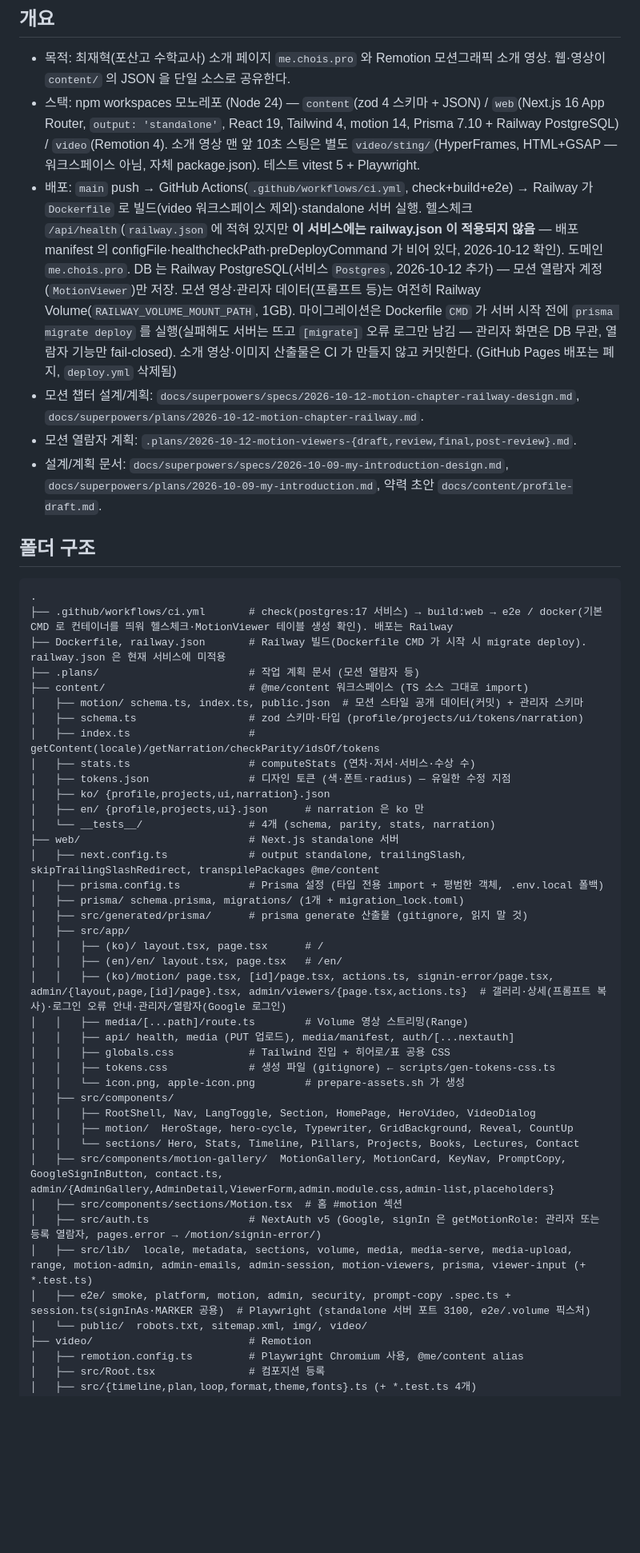
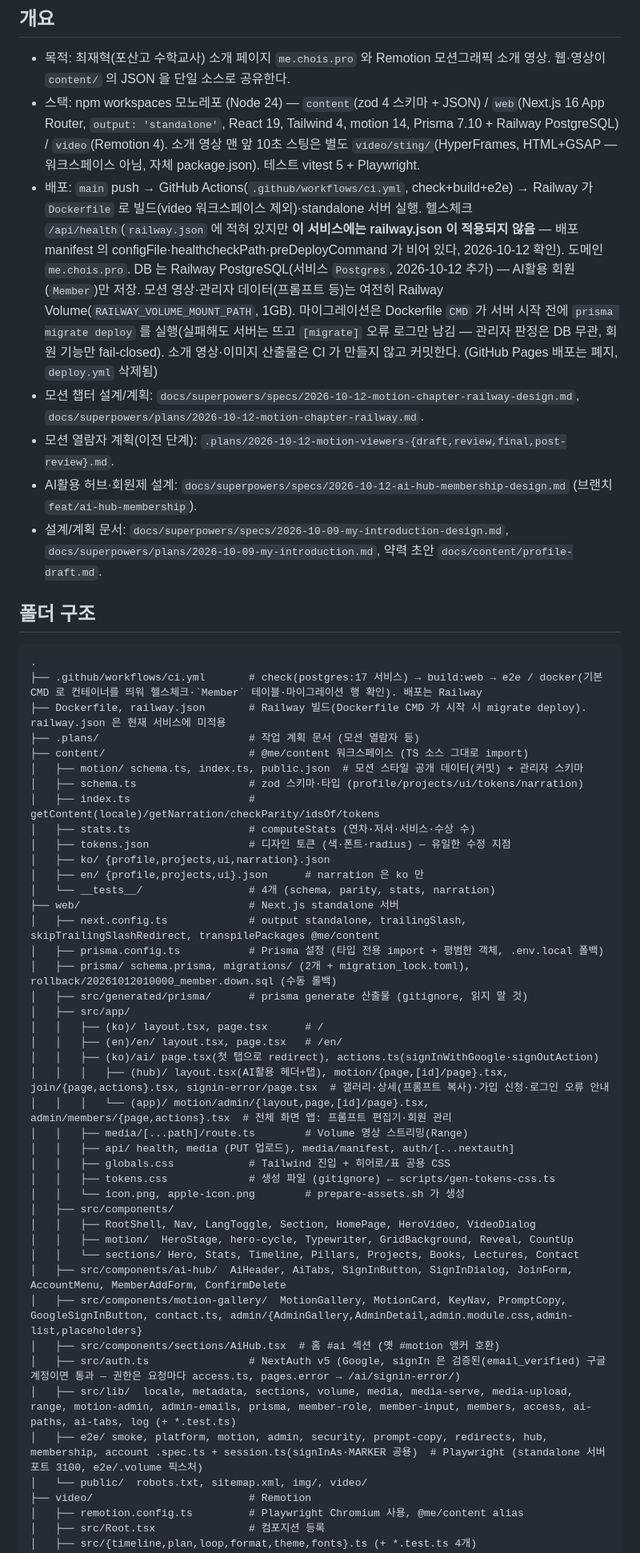
Before and after one commit to ChoisMath/my-introduction, a Markdown page: .claude/PROJECT_MAP.md, the part around one of its changes. Shown at 80% size. Drawn GitHub-style; blank space fills up the shorter version.

Commit message:
docs(map): AI활용 허브·회원(Member) 구조 반영
Co-Authored-By: Claude Opus 5.5 <noreply@anthropic.com>

````diff
--- a/.claude/PROJECT_MAP.md
+++ b/.claude/PROJECT_MAP.md
@@ -3,15 +3,16 @@
 ## 개요
 - 목적: 최재혁(포산고 수학교사) 소개 페이지 `me.chois.pro` 와 Remotion 모션그래픽 소개 영상. 웹·영상이 `content/` 의 JSON 을 단일 소스로 공유한다.
 - 스택: npm workspaces 모노레포 (Node 24) — `content`(zod 4 스키마 + JSON) / `web`(Next.js 16 App Router, `output: 'standalone'`, React 19, Tailwind 4, motion 14, Prisma 7.10 + Railway PostgreSQL) / `video`(Remotion 4). 소개 영상 맨 앞 10초 스팅은 별도 `video/sting/`(HyperFrames, HTML+GSAP — 워크스페이스 아님, 자체 package.json). 테스트 vitest 5 + Playwright.
-- 배포: `main` push → GitHub Actions(`.github/workflows/ci.yml`, check+build+e2e) → Railway 가 `Dockerfile` 로 빌드(video 워크스페이스 제외)·standalone 서버 실행. 헬스체크 `/api/health`(`railway.json` 에 적혀 있지만 **이 서비스에는 railway.json 이 적용되지 않음** — 배포 manifest 의 configFile·healthcheckPath·preDeployCommand 가 비어 있다, 2026-10-12 확인). 도메인 `me.chois.pro`. DB 는 Railway PostgreSQL(서비스 `Postgres`, 2026-10-12 추가) — 모션 열람자 계정(`MotionViewer`)만 저장. 모션 영상·관리자 데이터(프롬프트 등)는 여전히 Railway Volume(`RAILWAY_VOLUME_MOUNT_PATH`, 1GB). 마이그레이션은 Dockerfile `CMD` 가 서버 시작 전에 `prisma migrate deploy` 를 실행(실패해도 서버는 뜨고 `[migrate]` 오류 로그만 남김 — 관리자 화면은 DB 무관, 열람자 기능만 fail-closed). 소개 영상·이미지 산출물은 CI 가 만들지 않고 커밋한다. (GitHub Pages 배포는 폐지, `deploy.yml` 삭제됨)
+- 배포: `main` push → GitHub Actions(`.github/workflows/ci.yml`, check+build+e2e) → Railway 가 `Dockerfile` 로 빌드(video 워크스페이스 제외)·standalone 서버 실행. 헬스체크 `/api/health`(`railway.json` 에 적혀 있지만 **이 서비스에는 railway.json 이 적용되지 않음** — 배포 manifest 의 configFile·healthcheckPath·preDeployCommand 가 비어 있다, 2026-10-12 확인). 도메인 `me.chois.pro`. DB 는 Railway PostgreSQL(서비스 `Postgres`, 2026-10-12 추가) — AI활용 회원(`Member`)만 저장. 모션 영상·관리자 데이터(프롬프트 등)는 여전히 Railway Volume(`RAILWAY_VOLUME_MOUNT_PATH`, 1GB). 마이그레이션은 Dockerfile `CMD` 가 서버 시작 전에 `prisma migrate deploy` 를 실행(실패해도 서버는 뜨고 `[migrate]` 오류 로그만 남김 — 관리자 판정은 DB 무관, 회원 기능만 fail-closed). 소개 영상·이미지 산출물은 CI 가 만들지 않고 커밋한다. (GitHub Pages 배포는 폐지, `deploy.yml` 삭제됨)
 - 모션 챕터 설계/계획: `docs/superpowers/specs/2026-10-12-motion-chapter-railway-design.md`, `docs/superpowers/plans/2026-10-12-motion-chapter-railway.md`.
-- 모션 열람자 계획: `.plans/2026-10-12-motion-viewers-{draft,review,final,post-review}.md`.
+- 모션 열람자 계획(이전 단계): `.plans/2026-10-12-motion-viewers-{draft,review,final,post-review}.md`.
+- AI활용 허브·회원제 설계: `docs/superpowers/specs/2026-10-12-ai-hub-membership-design.md` (브랜치 `feat/ai-hub-membership`).
 - 설계/계획 문서: `docs/superpowers/specs/2026-10-09-my-introduction-design.md`, `docs/superpowers/plans/2026-10-09-my-introduction.md`, 약력 초안 `docs/content/profile-draft.md`.
 
 ## 폴더 구조
 ```
 .
-├── .github/workflows/ci.yml       # check(postgres:17 서비스) → build:web → e2e / docker(기본 CMD 로 컨테이너를 띄워 헬스체크·MotionViewer 테이블 생성 확인). 배포는 Railway
+├── .github/workflows/ci.yml       # check(postgres:17 서비스) → build:web → e2e / docker(기본 CMD 로 컨테이너를 띄워 헬스체크·`Member` 테이블·마이그레이션 행 확인). 배포는 Railway
 ├── Dockerfile, railway.json       # Railway 빌드(Dockerfile CMD 가 시작 시 migrate deploy). railway.json 은 현재 서비스에 미적용
 ├── .plans/                        # 작업 계획 문서 (모션 열람자 등)
 ├── content/                       # @me/content 워크스페이스 (TS 소스 그대로 import)
@@ -26,12 +27,14 @@
 ├── web/                           # Next.js standalone 서버
 │   ├── next.config.ts             # output standalone, trailingSlash, skipTrailingSlashRedirect, transpilePackages @me/content
 │   ├── prisma.config.ts           # Prisma 설정 (타입 전용 import + 평범한 객체, .env.local 폴백)
-│   ├── prisma/ schema.prisma, migrations/ (1개 + migration_lock.toml)
+│   ├── prisma/ schema.prisma, migrations/ (2개 + migration_lock.toml), rollback/20261012010000_member.down.sql (수동 롤백)
 │   ├── src/generated/prisma/      # prisma generate 산출물 (gitignore, 읽지 말 것)
 │   ├── src/app/
 │   │   ├── (ko)/ layout.tsx, page.tsx      # /
 │   │   ├── (en)/en/ layout.tsx, page.tsx   # /en/
-│   │   ├── (ko)/motion/ page.tsx, [id]/page.tsx, actions.ts, signin-error/page.tsx, admin/{layout,page,[id]/page}.tsx, admin/viewers/{page.tsx,actions.ts}  # 갤러리·상세(프롬프트 복사)·로그인 오류 안내·관리자/열람자(Google 로그인)
+│   │   ├── (ko)/ai/ page.tsx(첫 탭으로 redirect), actions.ts(signInWithGoogle·signOutAction)
+│   │   │   ├── (hub)/ layout.tsx(AI활용 헤더+탭), motion/{page,[id]/page}.tsx, join/{page,actions}.tsx, signin-error/page.tsx  # 갤러리·상세(프롬프트 복사)·가입 신청·로그인 오류 안내
+│   │   │   └── (app)/ motion/admin/{layout,page,[id]/page}.tsx, admin/members/{page,actions}.tsx  # 전체 화면 앱: 프롬프트 편집기·회원 관리
 │   │   ├── media/[...path]/route.ts        # Volume 영상 스트리밍(Range)
 │   │   ├── api/ health, media (PUT 업로드), media/manifest, auth/[...nextauth]
 │   │   ├── globals.css            # Tailwind 진입 + 히어로/표 공용 CSS
@@ -41,11 +44,12 @@
 │   │   ├── RootShell, Nav, LangToggle, Section, HomePage, HeroVideo, VideoDialog
 │   │   ├── motion/  HeroStage, hero-cycle, Typewriter, GridBackground, Reveal, CountUp
 │   │   └── sections/ Hero, Stats, Timeline, Pillars, Projects, Books, Lectures, Contact
-│   ├── src/components/motion-gallery/  MotionGallery, MotionCard, KeyNav, PromptCopy, GoogleSignInButton, contact.ts, admin/{AdminGallery,AdminDetail,ViewerForm,admin.module.css,admin-list,placeholders}
-│   ├── src/components/sections/Motion.tsx  # 홈 #motion 섹션
-│   ├── src/auth.ts                # NextAuth v5 (Google, signIn 은 getMotionRole: 관리자 또는 등록 열람자, pages.error → /motion/signin-error/)
-│   ├── src/lib/  locale, metadata, sections, volume, media, media-serve, media-upload, range, motion-admin, admin-emails, admin-session, motion-viewers, prisma, viewer-input (+ *.test.ts)
-│   ├── e2e/ smoke, platform, motion, admin, security, prompt-copy .spec.ts + session.ts(signInAs·MARKER 공용)  # Playwright (standalone 서버 포트 3100, e2e/.volume 픽스처)
+│   ├── src/components/ai-hub/  AiHeader, AiTabs, SignInButton, SignInDialog, JoinForm, AccountMenu, MemberAddForm, ConfirmDelete
+│   ├── src/components/motion-gallery/  MotionGallery, MotionCard, KeyNav, PromptCopy, GoogleSignInButton, contact.ts, admin/{AdminGallery,AdminDetail,admin.module.css,admin-list,placeholders}
+│   ├── src/components/sections/AiHub.tsx  # 홈 #ai 섹션 (옛 #motion 앵커 호환)
+│   ├── src/auth.ts                # NextAuth v5 (Google, signIn 은 검증된(email_verified) 구글 계정이면 통과 — 권한은 요청마다 access.ts, pages.error → /ai/signin-error/)
+│   ├── src/lib/  locale, metadata, sections, volume, media, media-serve, media-upload, range, motion-admin, admin-emails, prisma, member-role, member-input, members, access, ai-paths, ai-tabs, log (+ *.test.ts)
+│   ├── e2e/ smoke, platform, motion, admin, security, prompt-copy, redirects, hub, membership, account .spec.ts + session.ts(signInAs·MARKER 공용)  # Playwright (standalone 서버 포트 3100, e2e/.volume 픽스처)
 │   └── public/  robots.txt, sitemap.xml, img/, video/
 ├── video/                         # Remotion
 │   ├── remotion.config.ts         # Playwright Chromium 사용, @me/content alias
````
Also changed, not shown: other parts of .claude/PROJECT_MAP.md (+39 -23 lines).
